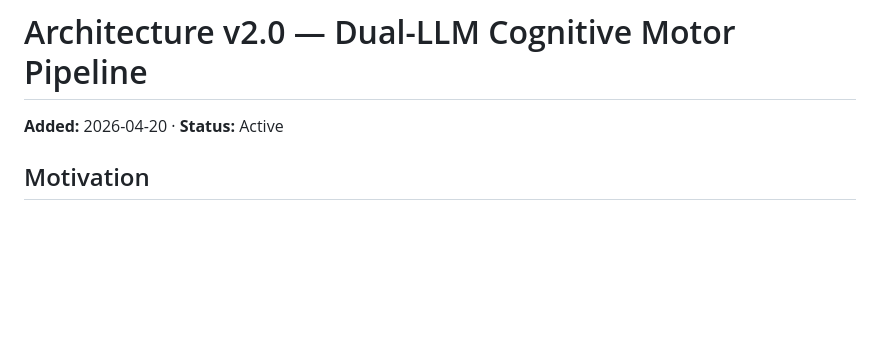
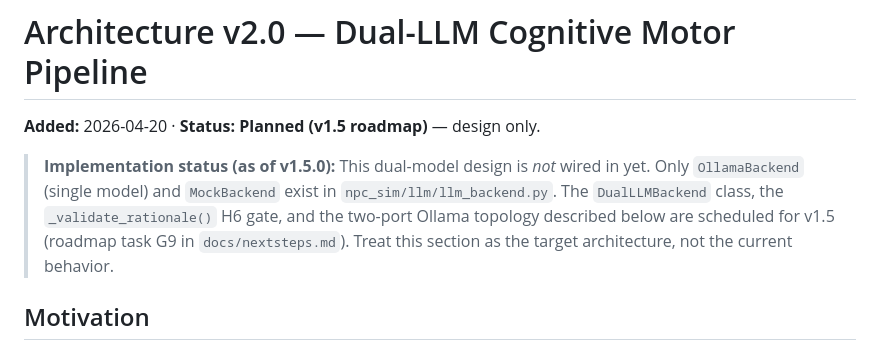
Before and after one commit to Karyabla55/npc-sim, a Markdown page: docs/architecture.md, the part around the change. GitHub-like rendering; blank space fills up the shorter version.

```diff
--- a/docs/architecture.md
+++ b/docs/architecture.md
@@ -156,7 +156,15 @@ The tick-counter path was deliberately removed. Interrupt-only is the correct mo
 
 # Architecture v2.0 — Dual-LLM Cognitive Motor Pipeline
 
-**Added:** 2026-04-20 · **Status:** Active
+**Added:** 2026-04-20 · **Status:** **Planned (v1.5 roadmap)** — design only.
+
+> **Implementation status (as of v1.5.0):** This dual-model design is *not*
+> wired in yet. Only `OllamaBackend` (single model) and `MockBackend` exist
+> in `npc_sim/llm/llm_backend.py`. The `DualLLMBackend` class, the
+> `_validate_rationale()` H6 gate, and the two-port Ollama topology
+> described below are scheduled for v1.5 (roadmap task G9 in
+> `docs/nextsteps.md`). Treat this section as the target architecture, not
+> the current behavior.
 
 ## Motivation
 
```
Also changed, not shown: CHANGELOG.md (+10 -0 lines), docs/llm_data_spec.md (+8 -0 lines).
